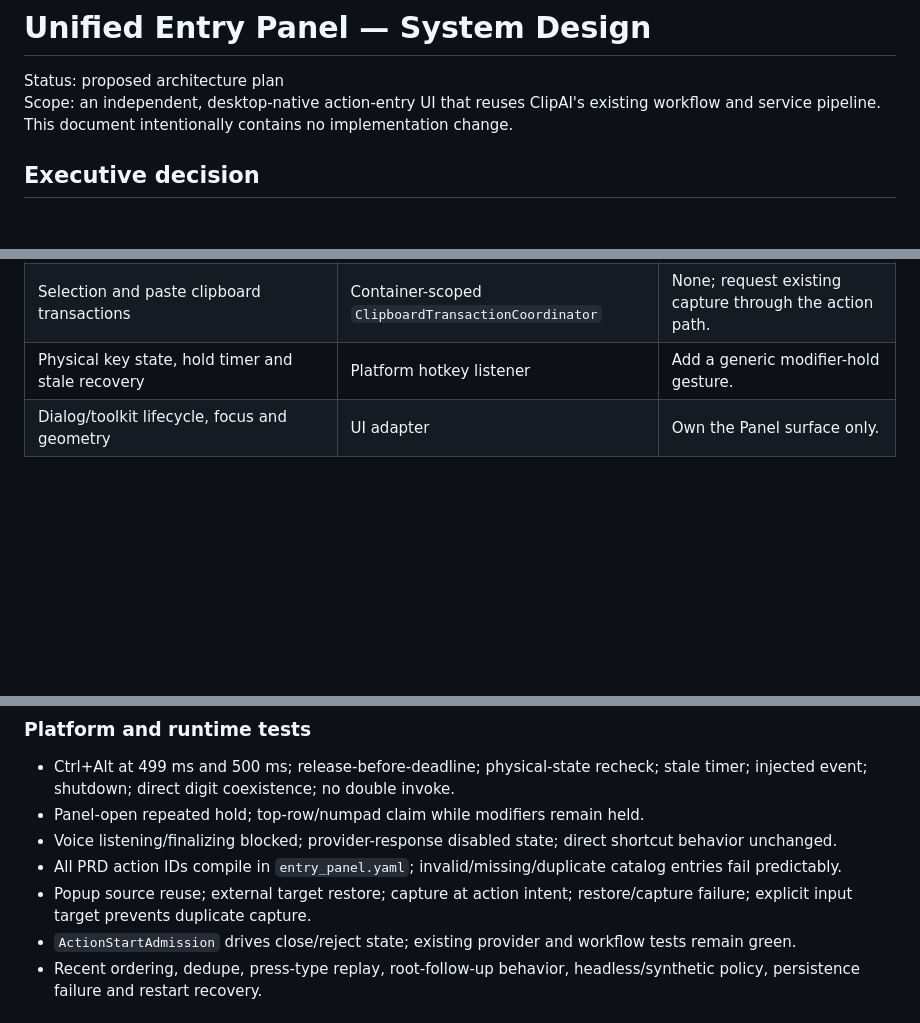
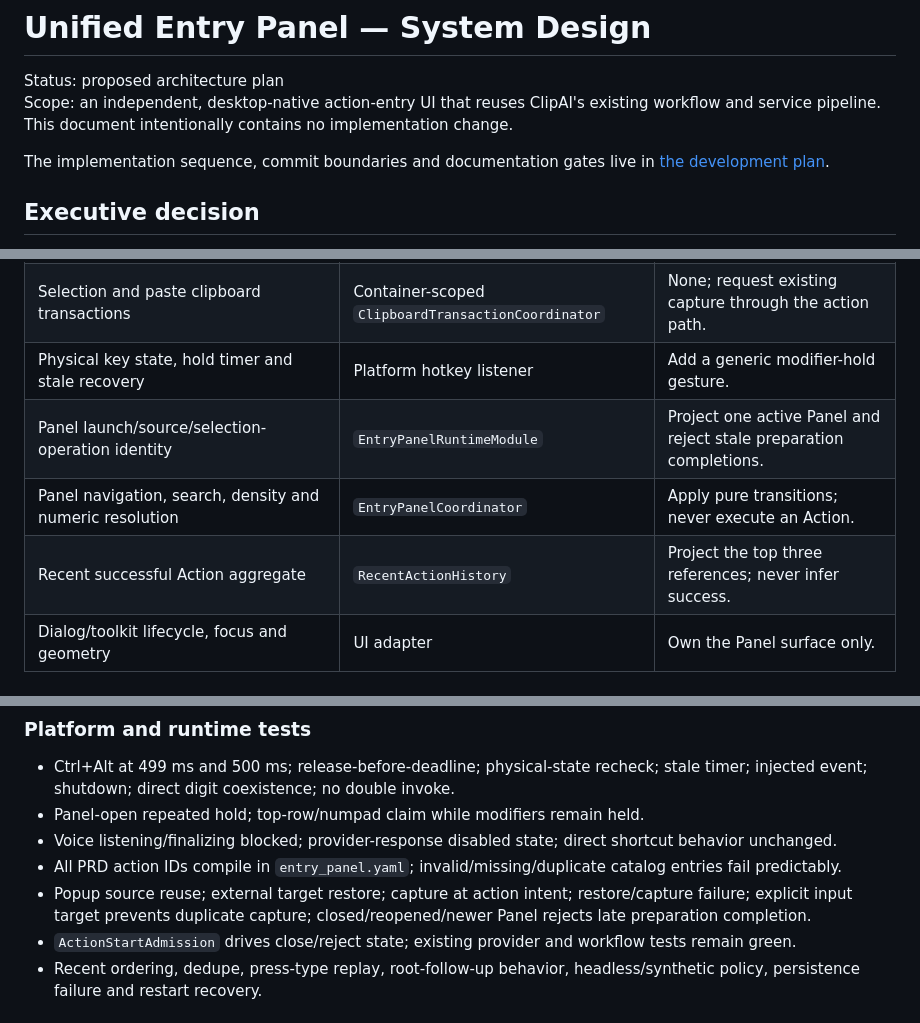
Before and after one commit to yomingpan/clipai, a Markdown page: docs/specs/unified-entry-panel-system-design.md, 3 parts joined by grey strips. Rendered like a GitHub page; blank space fills up the shorter version.

```diff
--- a/docs/specs/unified-entry-panel-system-design.md
+++ b/docs/specs/unified-entry-panel-system-design.md
@@ -4,6 +4,9 @@ Status: proposed architecture plan
 Scope: an independent, desktop-native action-entry UI that reuses ClipAI's
 existing workflow and service pipeline. This document intentionally contains no
 implementation change.
+
+The implementation sequence, commit boundaries and documentation gates live in
+[the development plan](./unified-entry-panel-development-plan.md).
 
 ## Executive decision
 
@@ -27,6 +30,9 @@ The selected design preserves these current owners:
 | Provider task, transport cancellation and settlement | `ProviderExecutionModule` | None. |
 | Selection and paste clipboard transactions | Container-scoped `ClipboardTransactionCoordinator` | None; request existing capture through the action path. |
 | Physical key state, hold timer and stale recovery | Platform hotkey listener | Add a generic modifier-hold gesture. |
+| Panel launch/source/selection-operation identity | `EntryPanelRuntimeModule` | Project one active Panel and reject stale preparation completions. |
+| Panel navigation, search, density and numeric resolution | `EntryPanelCoordinator` | Apply pure transitions; never execute an Action. |
+| Recent successful Action aggregate | `RecentActionHistory` | Project the top three references; never infer success. |
 | Dialog/toolkit lifecycle, focus and geometry | UI adapter | Own the Panel surface only. |
 
 ## Evidence and current capability
@@ -319,7 +353,8 @@ Privacy boundaries:
 - All PRD action IDs compile in `entry_panel.yaml`; invalid/missing/duplicate
   catalog entries fail predictably.
 - Popup source reuse; external target restore; capture at action intent;
-  restore/capture failure; explicit input target prevents duplicate capture.
+  restore/capture failure; explicit input target prevents duplicate capture;
+  closed/reopened/newer Panel rejects late preparation completion.
 - `ActionStartAdmission` drives close/reject state; existing provider and
   workflow tests remain green.
 - Recent ordering, dedupe, press-type replay, root-follow-up behavior,
```
Also changed, not shown: other parts of docs/specs/unified-entry-panel-system-design.md (+43 -15 lines), docs/specs/unified-entry-panel-development-plan.md (added, +444 -0 lines).
